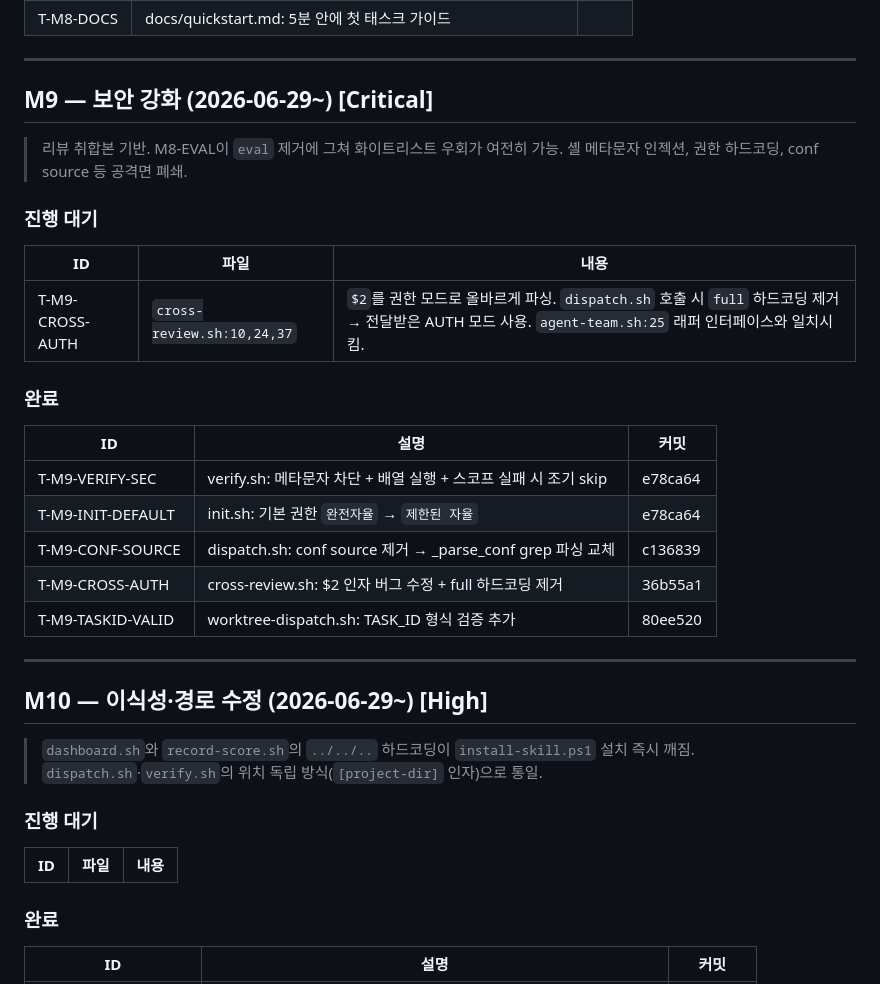
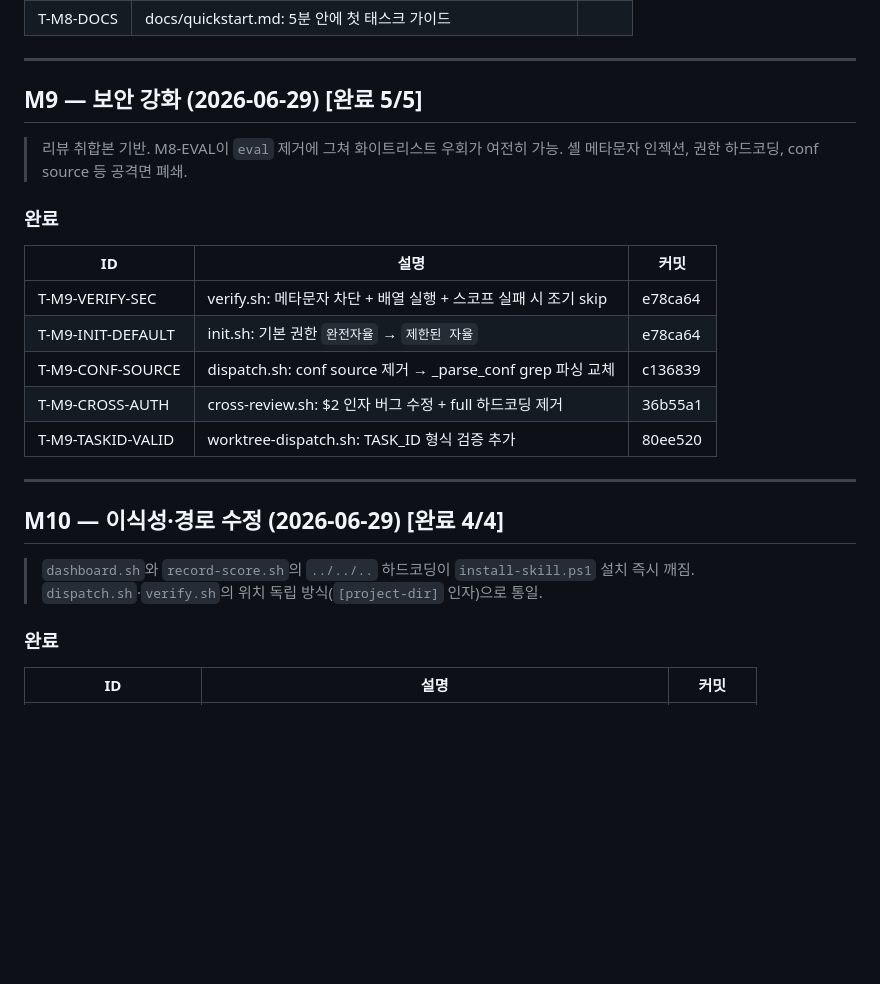
Before and after one commit to nonplayer47361/claude-toolkit, a Markdown page: PLAN.md, the part around the change. GitHub-like rendering; blank space fills up the shorter version.

Commit message:
docs: PLAN.md M9·M10 완료 마킹 정리 (진행 대기 → 완료)

```diff
--- a/PLAN.md
+++ b/PLAN.md
@@ -144,16 +144,11 @@ Claude Code용 스킬·에이전트·MCP 서버를 개발하고 배포하는 작
 
 ---
 
-## M9 — 보안 강화 (2026-06-29~) [Critical]
+## M9 — 보안 강화 (2026-06-29) [완료 5/5]
 
 > 리뷰 취합본 기반. M8-EVAL이 `eval` 제거에 그쳐 화이트리스트 우회가 여전히 가능.
 > 셸 메타문자 인젝션, 권한 하드코딩, conf source 등 공격면 폐쇄.
 
-### 진행 대기
-
-| ID | 파일 | 내용 |
-|----|------|------|
-| T-M9-CROSS-AUTH | `cross-review.sh:10,24,37` | `$2`를 권한 모드로 올바르게 파싱. `dispatch.sh` 호출 시 `full` 하드코딩 제거 → 전달받은 AUTH 모드 사용. `agent-team.sh:25` 래퍼 인터페이스와 일치시킴. |
 ### 완료
 
 | ID | 설명 | 커밋 |
@@ -166,15 +161,11 @@ Claude Code용 스킬·에이전트·MCP 서버를 개발하고 배포하는 작
 
 ---
 
-## M10 — 이식성·경로 수정 (2026-06-29~) [High]
+## M10 — 이식성·경로 수정 (2026-06-29) [완료 4/4]
 
 > `dashboard.sh`와 `record-score.sh`의 `../../..` 하드코딩이 `install-skill.ps1` 설치 즉시 깨짐.
 > `dispatch.sh`·`verify.sh`의 위치 독립 방식(`[project-dir]` 인자)으로 통일.
 
-### 진행 대기
-
-| ID | 파일 | 내용 |
-|----|------|------|
 ### 완료
 
 | ID | 설명 | 커밋 |
```
